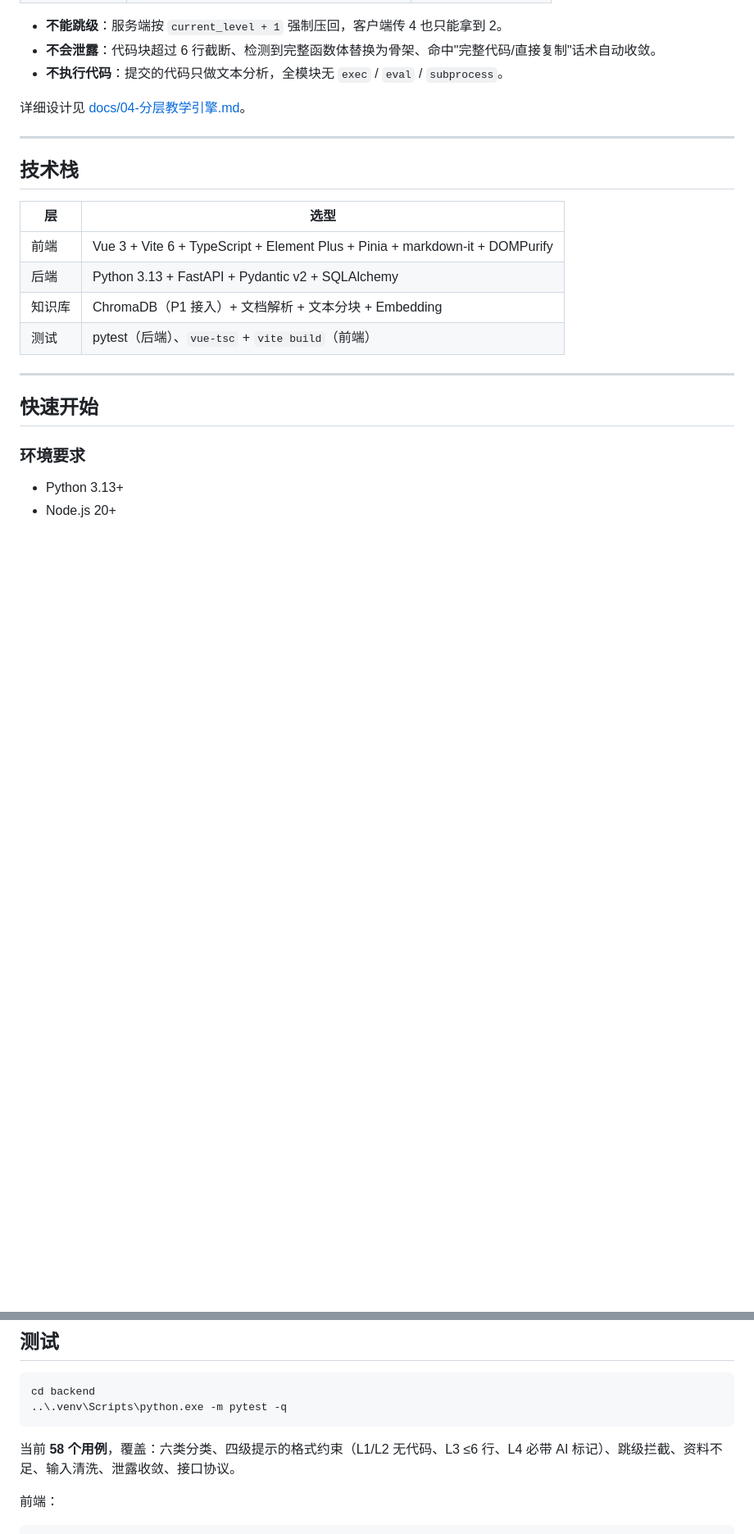
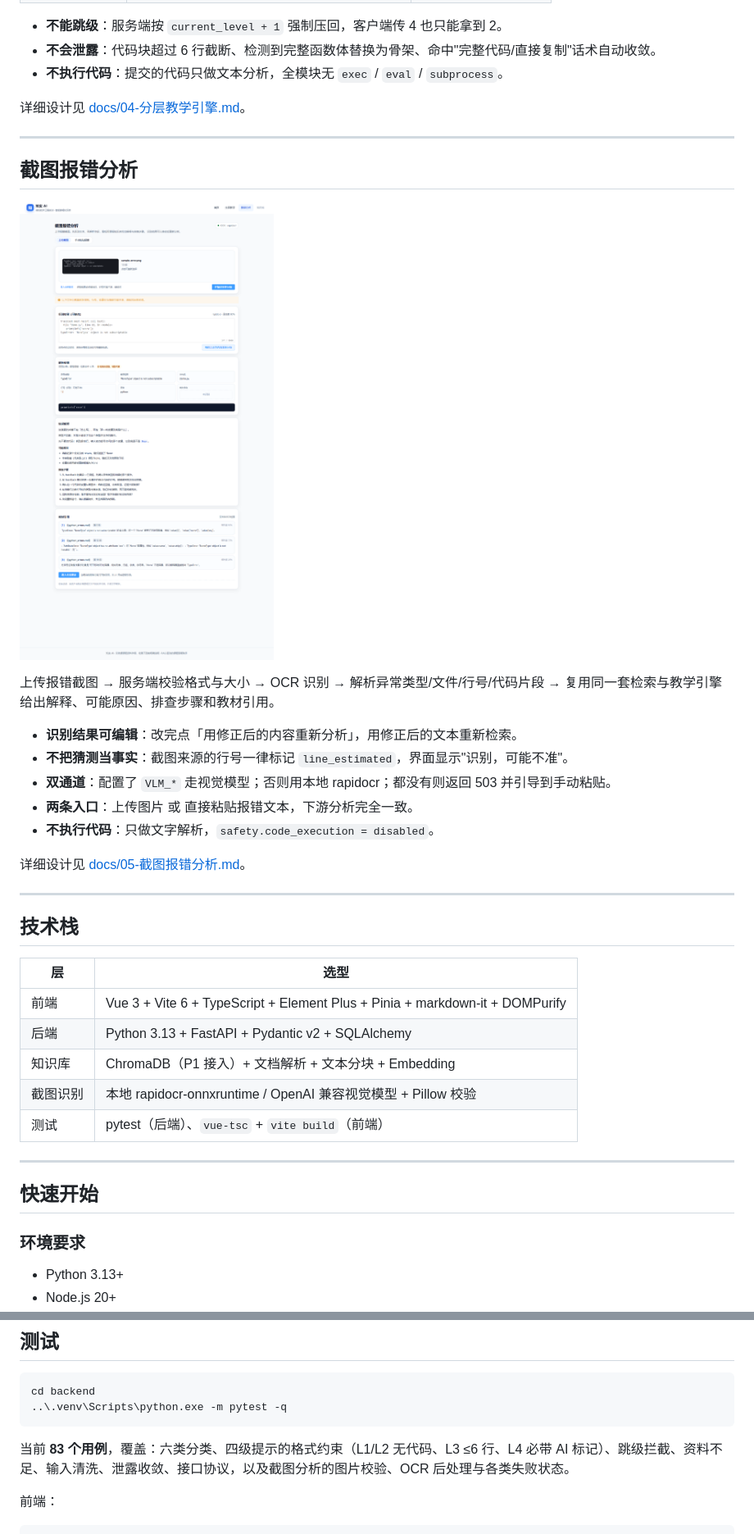
Before and after one commit to cikabeng/ai-web-zhishi, a Markdown page: README.md, 2 parts joined by grey strips. Shown at 82% size. Rendered like a GitHub page; pictures changed too: docs/assets/errors-demo.png (added); blank space fills up the shorter version.

Commit message:
docs(errors): 截图分析设计说明、示例脚本与配置更新

````diff
--- a/README.md
+++ b/README.md
@@ -54,6 +54,22 @@
 
 ---
 
+## 截图报错分析
+
+![截图报错分析页面](docs/assets/errors-demo.png)
+
+上传报错截图 → 服务端校验格式与大小 → OCR 识别 → 解析异常类型/文件/行号/代码片段 → 复用同一套检索与教学引擎给出解释、可能原因、排查步骤和教材引用。
+
+- **识别结果可编辑**：改完点「用修正后的内容重新分析」，用修正后的文本重新检索。
+- **不把猜测当事实**：截图来源的行号一律标记 `line_estimated`，界面显示"识别，可能不准"。
+- **双通道**：配置了 `VLM_*` 走视觉模型；否则用本地 rapidocr；都没有则返回 503 并引导到手动粘贴。
+- **两条入口**：上传图片 或 直接粘贴报错文本，下游分析完全一致。
+- **不执行代码**：只做文字解析，`safety.code_execution = disabled`。
+
+详细设计见 [docs/05-截图报错分析.md](docs/05-截图报错分析.md)。
+
+---
+
 ## 技术栈
 
 | 层 | 选型 |
@@ -61,6 +77,7 @@
 | 前端 | Vue 3 + Vite 6 + TypeScript + Element Plus + Pinia + markdown-it + DOMPurify |
 | 后端 | Python 3.13 + FastAPI + Pydantic v2 + SQLAlchemy |
 | 知识库 | ChromaDB（P1 接入）+ 文档解析 + 文本分块 + Embedding |
+| 截图识别 | 本地 rapidocr-onnxruntime / OpenAI 兼容视觉模型 + Pillow 校验 |
 | 测试 | pytest（后端）、`vue-tsc` + `vite build`（前端） |
 
 ---
@@ -171,7 +199,7 @@ cd backend
 ..\.venv\Scripts\python.exe -m pytest -q
 ```
 
-当前 **58 个用例**，覆盖：六类分类、四级提示的格式约束（L1/L2 无代码、L3 ≤6 行、L4 必带 AI 标记）、跳级拦截、资料不足、输入清洗、泄露收敛、接口协议。
+当前 **83 个用例**，覆盖：六类分类、四级提示的格式约束（L1/L2 无代码、L3 ≤6 行、L4 必带 AI 标记）、跳级拦截、资料不足、输入清洗、泄露收敛、接口协议，以及截图分析的图片校验、OCR 后处理与各类失败状态。
 
 前端：
 
````
Also changed, not shown: other parts of README.md (+14 -2 lines), docs/05-截图报错分析.md (added, +149 -0 lines), 3 other files.
